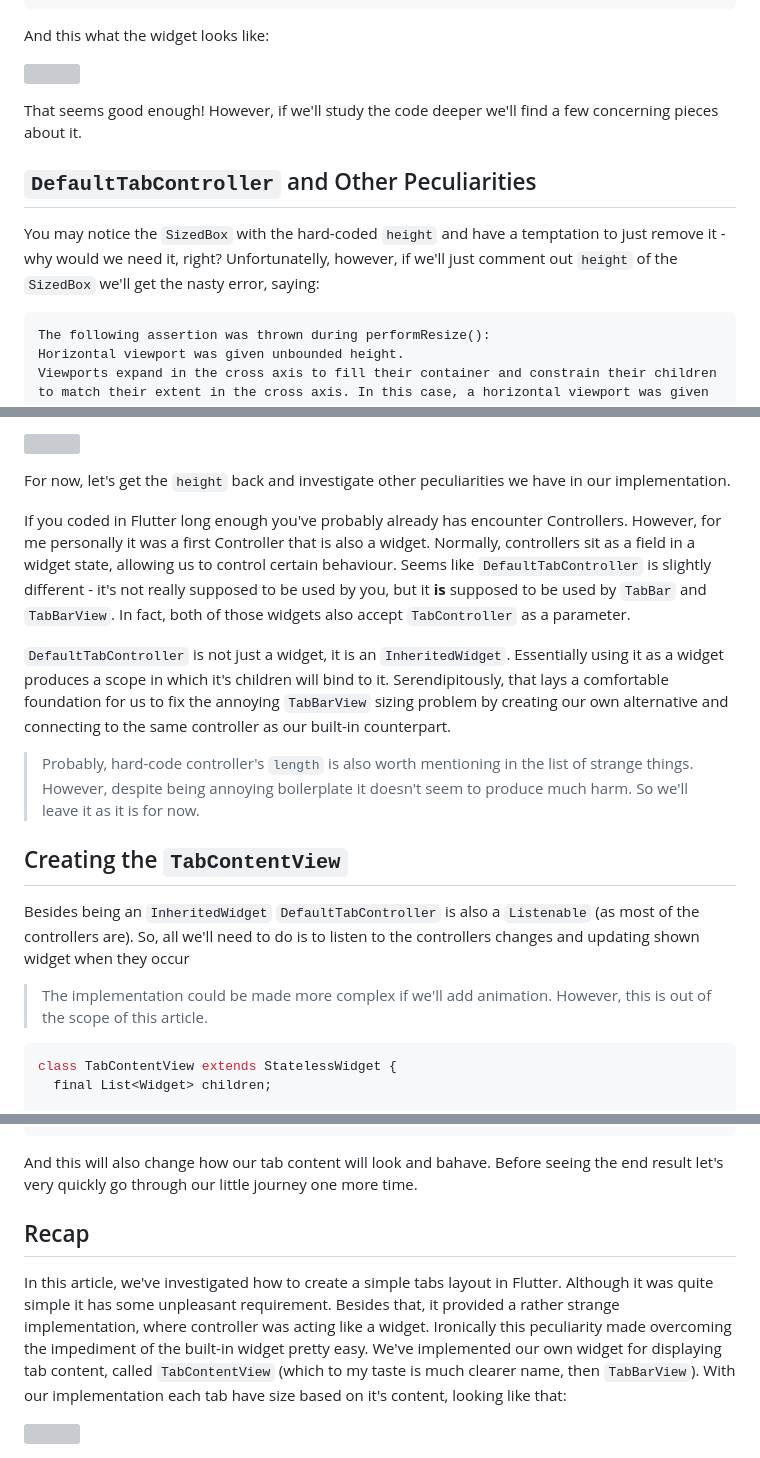
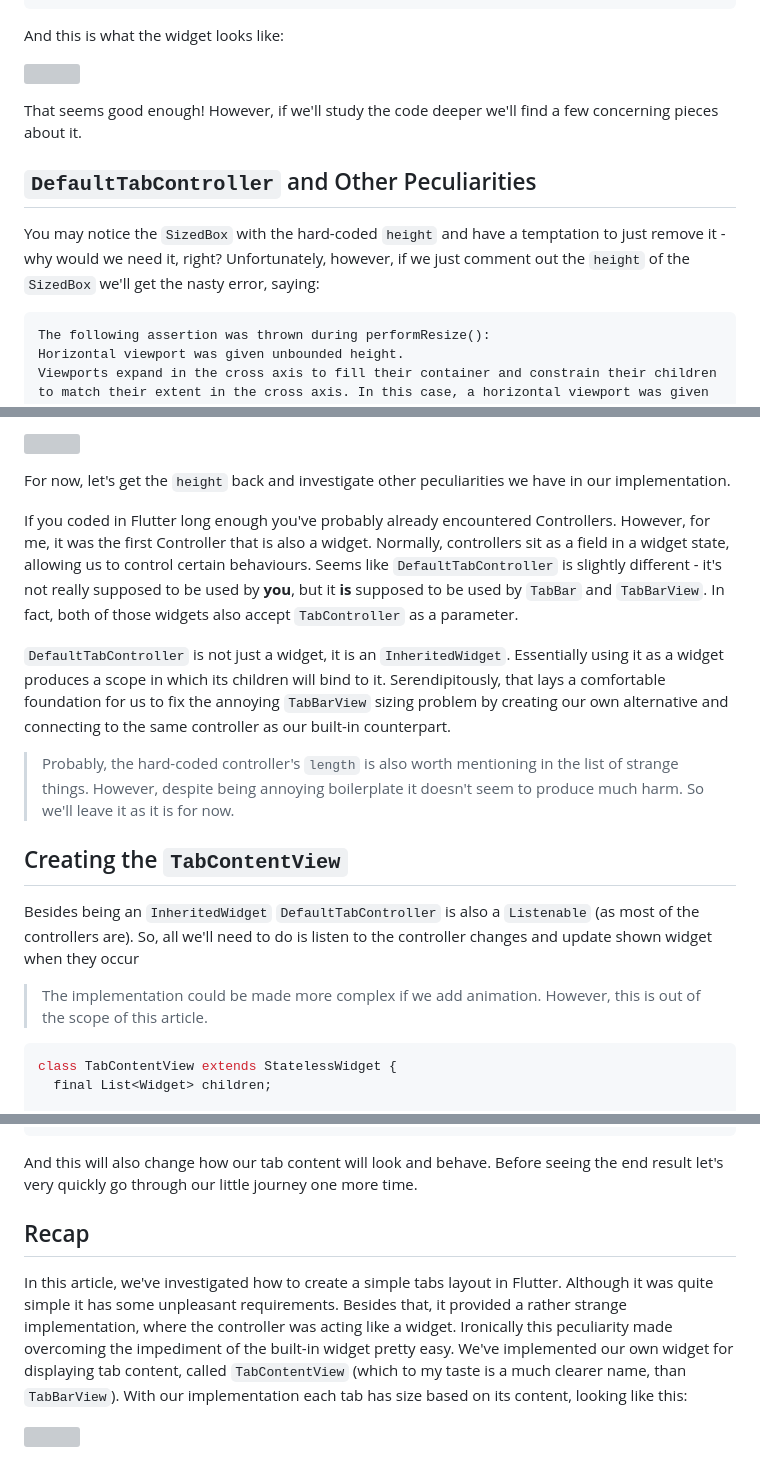
Before and after one commit to astorDev/fanci, a Markdown page: tabs/flutter-101/index.md, 3 parts joined by grey strips. GitHub-like rendering; grey boxes are pictures that could not be loaded.

Commit message:
grammarlied

````diff
--- a/tabs/flutter-101/index.md
+++ b/tabs/flutter-101/index.md
@@ -64,7 +63,7 @@ class BuiltInTabsPlayground extends StatelessWidget {
 }
 ```
 
-And this what the widget looks like:
+And this is what the widget looks like:
 
 ![](built-in.gif)
 
@@ -72,7 +71,7 @@ That seems good enough! However, if we'll study the code deeper we'll find a few
 
 ## `DefaultTabController` and Other Peculiarities
 
-You may notice the `SizedBox` with the hard-coded `height` and have a temptation to just remove it - why would we need it, right? Unfortunatelly, however, if we'll just comment out `height` of the `SizedBox` we'll get the nasty error, saying:
+You may notice the `SizedBox` with the hard-coded `height` and have a temptation to just remove it - why would we need it, right? Unfortunately, however, if we just comment out the `height` of the `SizedBox` we'll get the nasty error, saying:
 
 ```markdown
 The following assertion was thrown during performResize():
@@ -95,17 +94,17 @@ The relevant error-causing widget was:
 
 For now, let's get the `height` back and investigate other peculiarities we have in our implementation.
 
-If you coded in Flutter long enough you've probably already has encounter Controllers. However, for me personally it was a first Controller that is also a widget. Normally, controllers sit as a field in a widget state, allowing us to control certain behaviour. Seems like `DefaultTabController` is slightly different - it's not really supposed to be used by you, but it **is** supposed to be used by `TabBar` and `TabBarView`. In fact, both of those widgets also accept `TabController` as a parameter.
+If you coded in Flutter long enough you've probably already encountered Controllers. However, for me, it was the first Controller that is also a widget. Normally, controllers sit as a field in a widget state, allowing us to control certain behaviours. Seems like `DefaultTabController` is slightly different - it's not really supposed to be used by **you**, but it **is** supposed to be used by `TabBar` and `TabBarView`. In fact, both of those widgets also accept `TabController` as a parameter.
 
-`DefaultTabController` is not just a widget, it is an `InheritedWidget`. Essentially using it as a widget produces a scope in which it's children will bind to it. Serendipitously, that lays a comfortable foundation for us to fix the annoying `TabBarView` sizing problem by creating our own alternative and connecting to the same controller as our built-in counterpart.
+`DefaultTabController` is not just a widget, it is an `InheritedWidget`. Essentially using it as a widget produces a scope in which its children will bind to it. Serendipitously, that lays a comfortable foundation for us to fix the annoying `TabBarView` sizing problem by creating our own alternative and connecting to the same controller as our built-in counterpart.
 
-> Probably, hard-code controller's `length` is also worth mentioning in the list of strange things. However, despite being annoying boilerplate it doesn't seem to produce much harm. So we'll leave it as it is for now.
+> Probably, the hard-coded controller's `length` is also worth mentioning in the list of strange things. However, despite being annoying boilerplate it doesn't seem to produce much harm. So we'll leave it as it is for now.
 
 ## Creating the `TabContentView`
 
-Besides being an `InheritedWidget` `DefaultTabController` is also a `Listenable` (as most of the controllers are). So, all we'll need to do is to listen to the controllers changes and updating shown widget when they occur
+Besides being an `InheritedWidget` `DefaultTabController` is also a `Listenable` (as most of the controllers are). So, all we'll need to do is listen to the controller changes and update shown widget when they occur
 
-> The implementation could be made more complex if we'll add animation. However, this is out of the scope of this article.
+> The implementation could be made more complex if we add animation. However, this is out of the scope of this article.
 
 ```dart
 class TabContentView extends StatelessWidget {
@@ -167,11 +166,11 @@ class Main extends StatelessWidget {
 }
 ```
 
-And this will also change how our tab content will look and bahave. Before seeing the end result let's very quickly go through our little journey one more time.
+And this will also change how our tab content will look and behave. Before seeing the end result let's very quickly go through our little journey one more time.
 
 ## Recap
 
-In this article, we've investigated how to create a simple tabs layout in Flutter. Although it was quite simple it has some unpleasant requirement. Besides that, it provided a rather strange implementation, where controller was acting like a widget. Ironically this peculiarity made overcoming the impediment of the built-in widget pretty easy.  We've implemented our own widget for displaying tab content, called `TabContentView` (which to my taste is much clearer name, then `TabBarView`). With our implementation each tab have size based on it's content, looking like that:
+In this article, we've investigated how to create a simple tabs layout in Flutter. Although it was quite simple it has some unpleasant requirements. Besides that, it provided a rather strange implementation, where the controller was acting like a widget. Ironically this peculiarity made overcoming the impediment of the built-in widget pretty easy.  We've implemented our own widget for displaying tab content, called `TabContentView` (which to my taste is a much clearer name, than `TabBarView`). With our implementation each tab has size based on its content, looking like this:
 
 ![](final.gif)
 
````
Also changed, not shown: other parts of tabs/flutter-101/index.md (+2 -3 lines).
